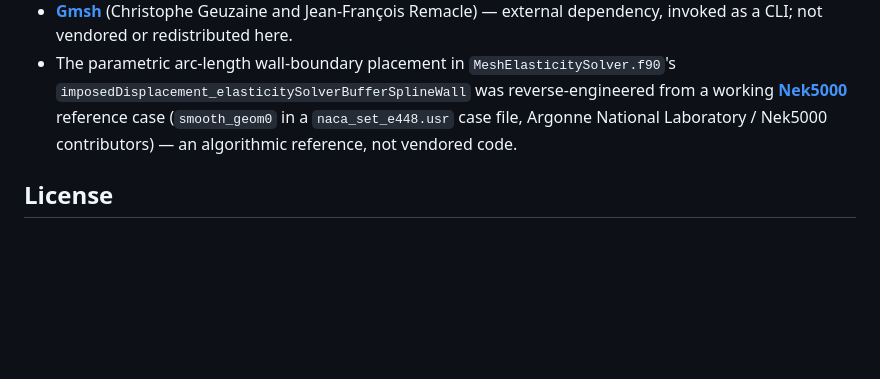
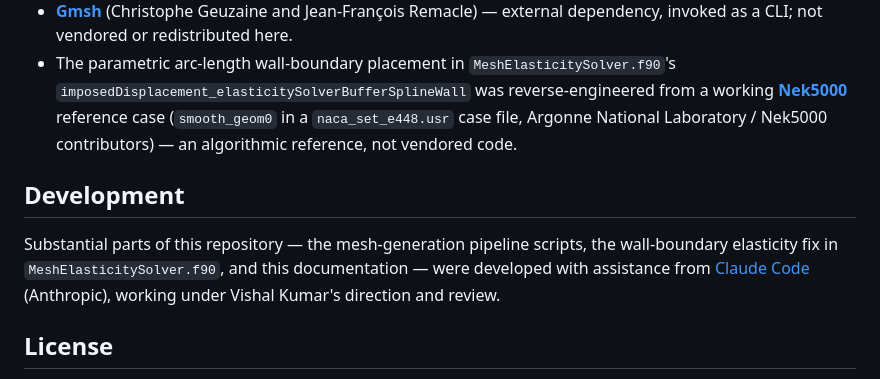
Before and after one commit to kvishalrai/AeroHexMesh, a Markdown page: README.md, the part around the change. Drawn GitHub-style; blank space fills up the shorter version.

Commit message:
Credit Claude Code assistance in README

```diff
--- a/README.md
+++ b/README.md
@@ -92,6 +92,14 @@ authors:
   Argonne National Laboratory / Nek5000 contributors) — an algorithmic
   reference, not vendored code.
 
+## Development
+
+Substantial parts of this repository — the mesh-generation pipeline scripts,
+the wall-boundary elasticity fix in `MeshElasticitySolver.f90`, and this
+documentation — were developed with assistance from
+[Claude Code](https://claude.com/claude-code) (Anthropic), working under
+Vishal Kumar's direction and review.
+
 ## License
 
 Code original to this repository is released under the MIT License (see
```
